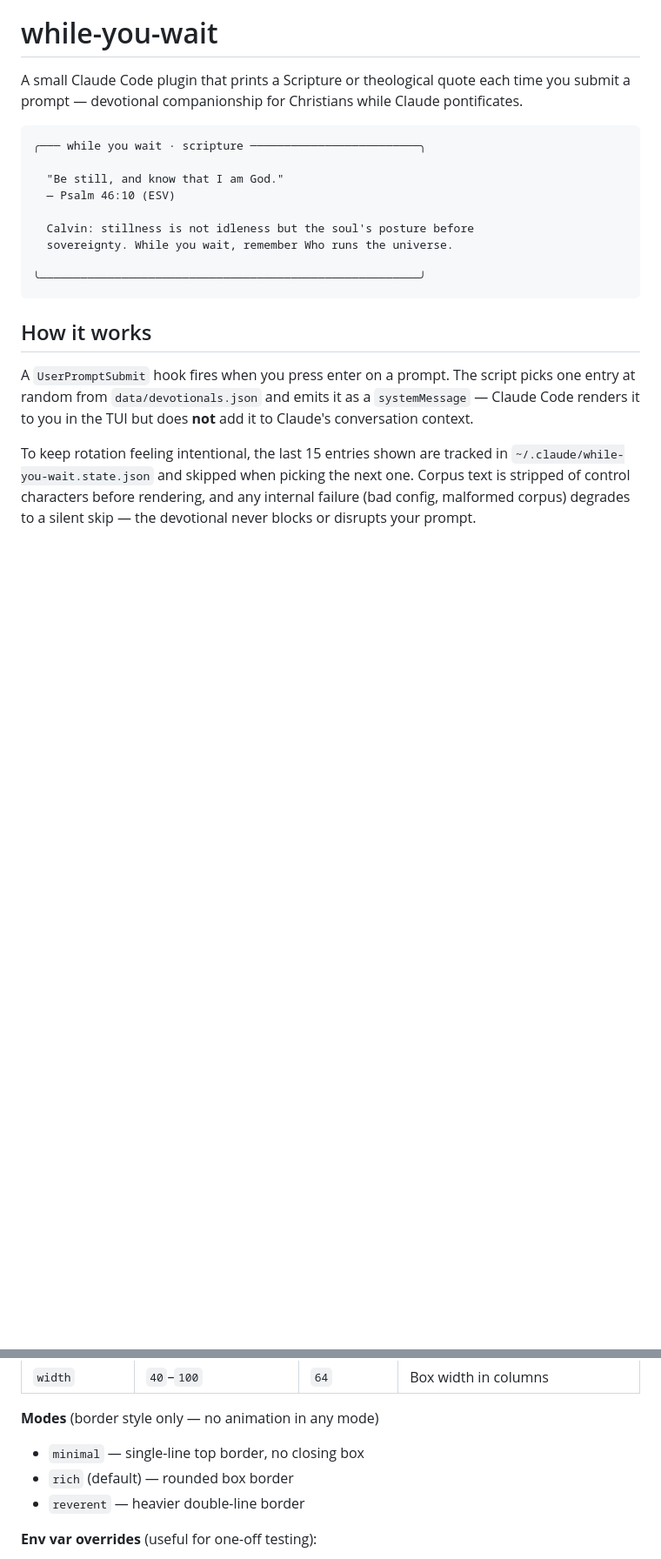
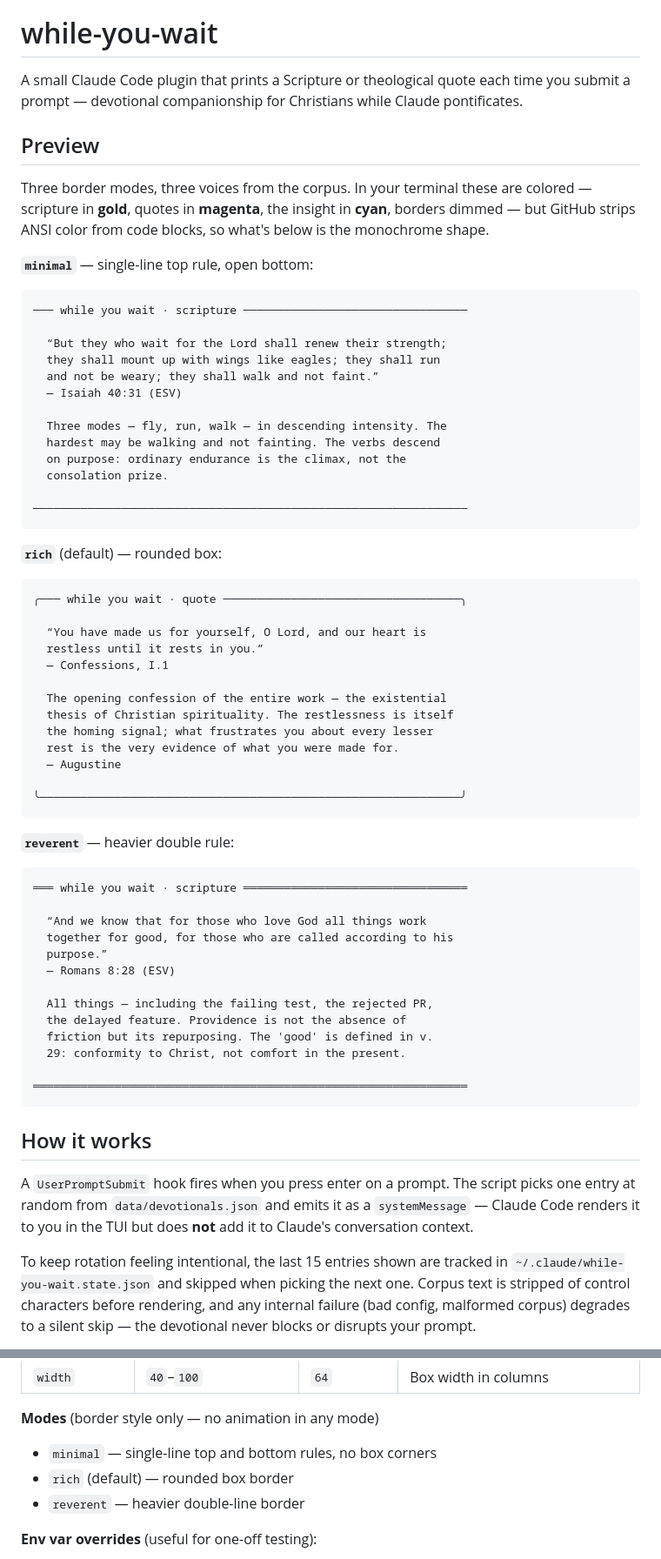
Before and after one commit to Matthew-Slaughter/while-you-wait, a Markdown page: README.md, 2 parts joined by grey strips. Shown at 87% size. GitHub-like rendering; blank space fills up the shorter version.

Commit message:
docs: add three-mode preview section to README (#1)
Replace the single hero block with a Preview section showing all three
border modes (minimal/rich/reverent), each paired with a different
corpus entry (Isaiah 40:31, Augustine Confessions I.1, Romans 8:28).
Boxes are rendered byte-for-byte via the show-devotional.sh render logic
at the default width, then ANSI-stripped for monochrome code blocks,
with a note that the terminal output is colored.

Also reconcile the Configure "minimal" mode description with actual
behavior: it prints a bottom rule (no corners), not "no closing box".

Co-authored-by: Matthew Slaughter <matt@heyslaughter.com>
Co-authored-by: Claude Opus 4.7 (1M context) <noreply@anthropic.com>

````diff
--- a/README.md
+++ b/README.md
@@ -2,16 +2,65 @@
 
 A small Claude Code plugin that prints a Scripture or theological quote each time you submit a prompt — devotional companionship for Christians while Claude pontificates.
 
+## Preview
+
+Three border modes, three voices from the corpus. In your terminal these are
+colored — scripture in **gold**, quotes in **magenta**, the insight in **cyan**,
+borders dimmed — but GitHub strips ANSI color from code blocks, so what's below
+is the monochrome shape.
+
+**`minimal`** — single-line top rule, open bottom:
+
 ```
-╭─── while you wait · scripture ─────────────────────────╮
+─── while you wait · scripture ─────────────────────────────────
 
-  "Be still, and know that I am God."
-  — Psalm 46:10 (ESV)
+  “But they who wait for the Lord shall renew their strength;
+  they shall mount up with wings like eagles; they shall run
+  and not be weary; they shall walk and not faint.”
+  — Isaiah 40:31 (ESV)
 
-  Calvin: stillness is not idleness but the soul's posture before
-  sovereignty. While you wait, remember Who runs the universe.
+  Three modes — fly, run, walk — in descending intensity. The
+  hardest may be walking and not fainting. The verbs descend
+  on purpose: ordinary endurance is the climax, not the
+  consolation prize.
 
-╰────────────────────────────────────────────────────────╯
+────────────────────────────────────────────────────────────────
+```
+
+**`rich`** (default) — rounded box:
+
+```
+╭─── while you wait · quote ───────────────────────────────────╮
+
+  “You have made us for yourself, O Lord, and our heart is
+  restless until it rests in you.”
+  — Confessions, I.1
+
+  The opening confession of the entire work — the existential
+  thesis of Christian spirituality. The restlessness is itself
+  the homing signal; what frustrates you about every lesser
+  rest is the very evidence of what you were made for.
+  — Augustine
+
+╰──────────────────────────────────────────────────────────────╯
+```
+
+**`reverent`** — heavier double rule:
+
+```
+═══ while you wait · scripture ═════════════════════════════════
+
+  “And we know that for those who love God all things work
+  together for good, for those who are called according to his
+  purpose.”
+  — Romans 8:28 (ESV)
+
+  All things — including the failing test, the rejected PR,
+  the delayed feature. Providence is not the absence of
+  friction but its repurposing. The 'good' is defined in v.
+  29: conformity to Christ, not comfort in the present.
+
+════════════════════════════════════════════════════════════════
 ```
 
 ## How it works
@@ -71,7 +120,7 @@ Optional config file at `~/.claude/while-you-wait.json`:
 | `width` | `40`–`100` | `64` | Box width in columns |
 
 **Modes** (border style only — no animation in any mode)
-- `minimal` — single-line top border, no closing box
+- `minimal` — single-line top and bottom rules, no box corners
 - `rich` (default) — rounded box border
 - `reverent` — heavier double-line border
 
````
